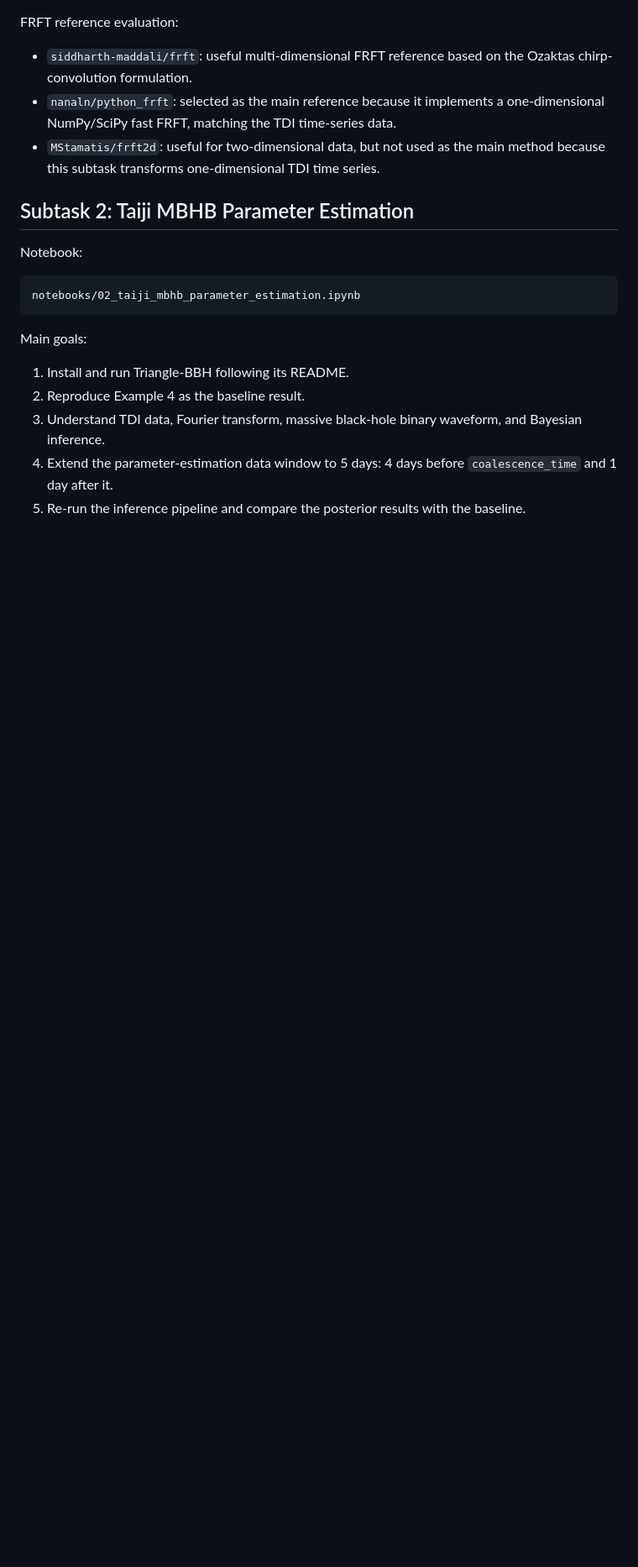
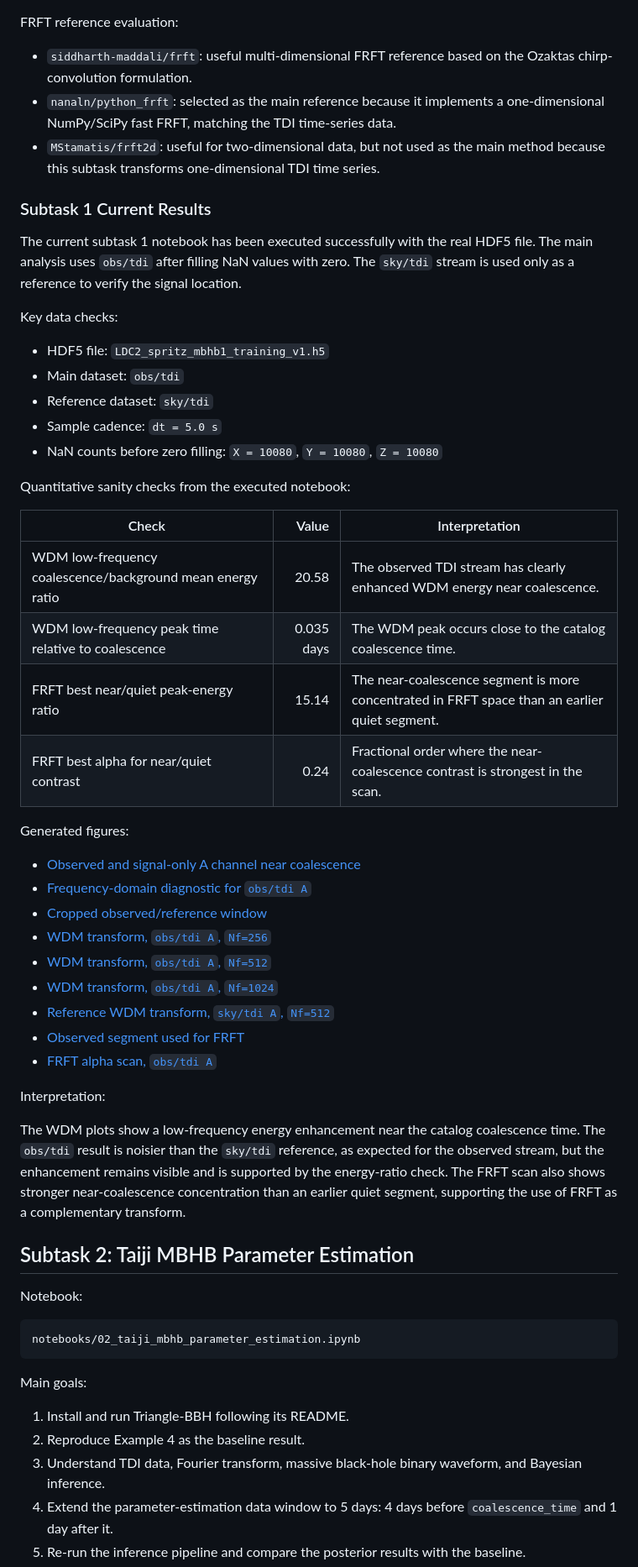
Before and after one commit to leichang131-debug/task5-lisa-taiji, a Markdown page: README.md, the part around one of its changes. Shown at 84% size. Rendered like a GitHub page; blank space fills up the shorter version.

Commit message:
Document subtask 1 results in README

```diff
--- a/README.md
+++ b/README.md
@@ -76,6 +76,43 @@ FRFT reference evaluation:
 - `siddharth-maddali/frft`: useful multi-dimensional FRFT reference based on the Ozaktas chirp-convolution formulation.
 - `nanaln/python_frft`: selected as the main reference because it implements a one-dimensional NumPy/SciPy fast FRFT, matching the TDI time-series data.
 - `MStamatis/frft2d`: useful for two-dimensional data, but not used as the main method because this subtask transforms one-dimensional TDI time series.
+
+### Subtask 1 Current Results
+
+The current subtask 1 notebook has been executed successfully with the real HDF5 file. The main analysis uses `obs/tdi` after filling NaN values with zero. The `sky/tdi` stream is used only as a reference to verify the signal location.
+
+Key data checks:
+
+- HDF5 file: `LDC2_spritz_mbhb1_training_v1.h5`
+- Main dataset: `obs/tdi`
+- Reference dataset: `sky/tdi`
+- Sample cadence: `dt = 5.0 s`
+- NaN counts before zero filling: `X = 10080`, `Y = 10080`, `Z = 10080`
+
+Quantitative sanity checks from the executed notebook:
+
+| Check | Value | Interpretation |
+| --- | ---: | --- |
+| WDM low-frequency coalescence/background mean energy ratio | 20.58 | The observed TDI stream has clearly enhanced WDM energy near coalescence. |
+| WDM low-frequency peak time relative to coalescence | 0.035 days | The WDM peak occurs close to the catalog coalescence time. |
+| FRFT best near/quiet peak-energy ratio | 15.14 | The near-coalescence segment is more concentrated in FRFT space than an earlier quiet segment. |
+| FRFT best alpha for near/quiet contrast | 0.24 | Fractional order where the near-coalescence contrast is strongest in the scan. |
+
+Generated figures:
+
+- [Observed and signal-only A channel near coalescence](figures/task5_subtask1/01_obs_and_sky_a_timeseries_relative_to_tc.png)
+- [Frequency-domain diagnostic for `obs/tdi A`](figures/task5_subtask1/02_obs_a_frequency_diagnostic.png)
+- [Cropped observed/reference window](figures/task5_subtask1/03_cropped_obs_and_sky_a_window.png)
+- [WDM transform, `obs/tdi A`, `Nf=256`](figures/task5_subtask1/04_wdm_obs_a_nfreq_256.png)
+- [WDM transform, `obs/tdi A`, `Nf=512`](figures/task5_subtask1/04_wdm_obs_a_nfreq_512.png)
+- [WDM transform, `obs/tdi A`, `Nf=1024`](figures/task5_subtask1/04_wdm_obs_a_nfreq_1024.png)
+- [Reference WDM transform, `sky/tdi A`, `Nf=512`](figures/task5_subtask1/04_wdm_sky_reference_nfreq_512.png)
+- [Observed segment used for FRFT](figures/task5_subtask1/05_frft_obs_input_segment.png)
+- [FRFT alpha scan, `obs/tdi A`](figures/task5_subtask1/06_frft_obs_alpha_scan.png)
+
+Interpretation:
+
+The WDM plots show a low-frequency energy enhancement near the catalog coalescence time. The `obs/tdi` result is noisier than the `sky/tdi` reference, as expected for the observed stream, but the enhancement remains visible and is supported by the energy-ratio check. The FRFT scan also shows stronger near-coalescence concentration than an earlier quiet segment, supporting the use of FRFT as a complementary transform.
 
 ## Subtask 2: Taiji MBHB Parameter Estimation
 
```
Also changed, not shown: other parts of README.md (+5 -13 lines).
